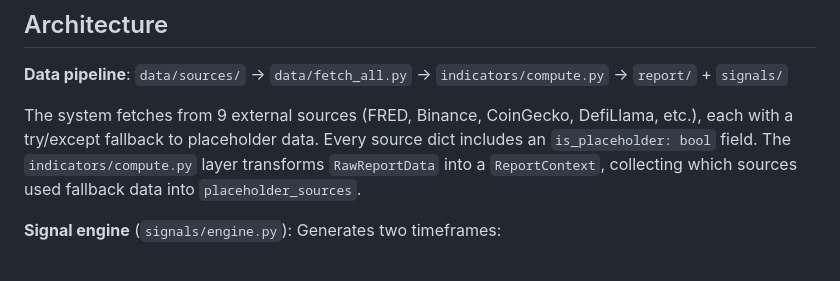
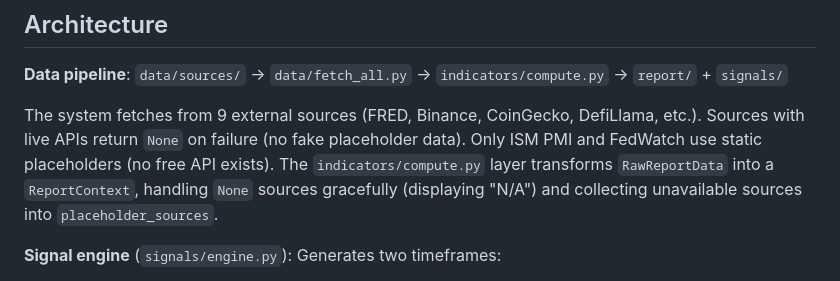
Before and after one commit to haru3613/macro_crypto_report, a Markdown page: CLAUDE.md, the part around the change. Rendered like a GitHub page.

Commit message:
Update CLAUDE.md to reflect None-on-failure data source pattern
Co-Authored-By: Claude Opus 4.6 <noreply@anthropic.com>

```diff
--- a/CLAUDE.md
+++ b/CLAUDE.md
@@ -25,7 +25,7 @@ docker compose up --build
 
 **Data pipeline**: `data/sources/` → `data/fetch_all.py` → `indicators/compute.py` → `report/` + `signals/`
 
-The system fetches from 9 external sources (FRED, Binance, CoinGecko, DefiLlama, etc.), each with a try/except fallback to placeholder data. Every source dict includes an `is_placeholder: bool` field. The `indicators/compute.py` layer transforms `RawReportData` into a `ReportContext`, collecting which sources used fallback data into `placeholder_sources`.
+The system fetches from 9 external sources (FRED, Binance, CoinGecko, DefiLlama, etc.). Sources with live APIs return `None` on failure (no fake placeholder data). Only ISM PMI and FedWatch use static placeholders (no free API exists). The `indicators/compute.py` layer transforms `RawReportData` into a `ReportContext`, handling `None` sources gracefully (displaying "N/A") and collecting unavailable sources into `placeholder_sources`.
 
 **Signal engine** (`signals/engine.py`): Generates two timeframes:
 - **15m short-term**: EMA 9/21 crossover + RSI 14 + volume ratio → buy/sell/hold
```
